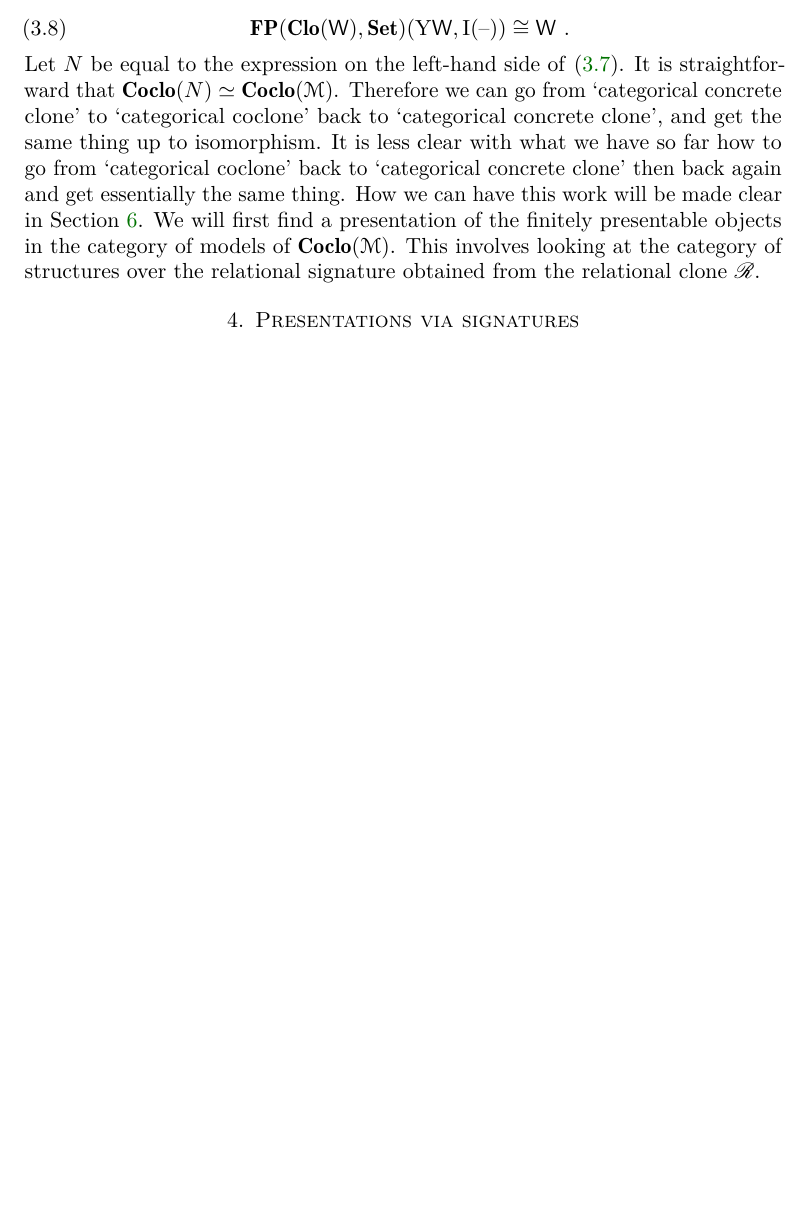
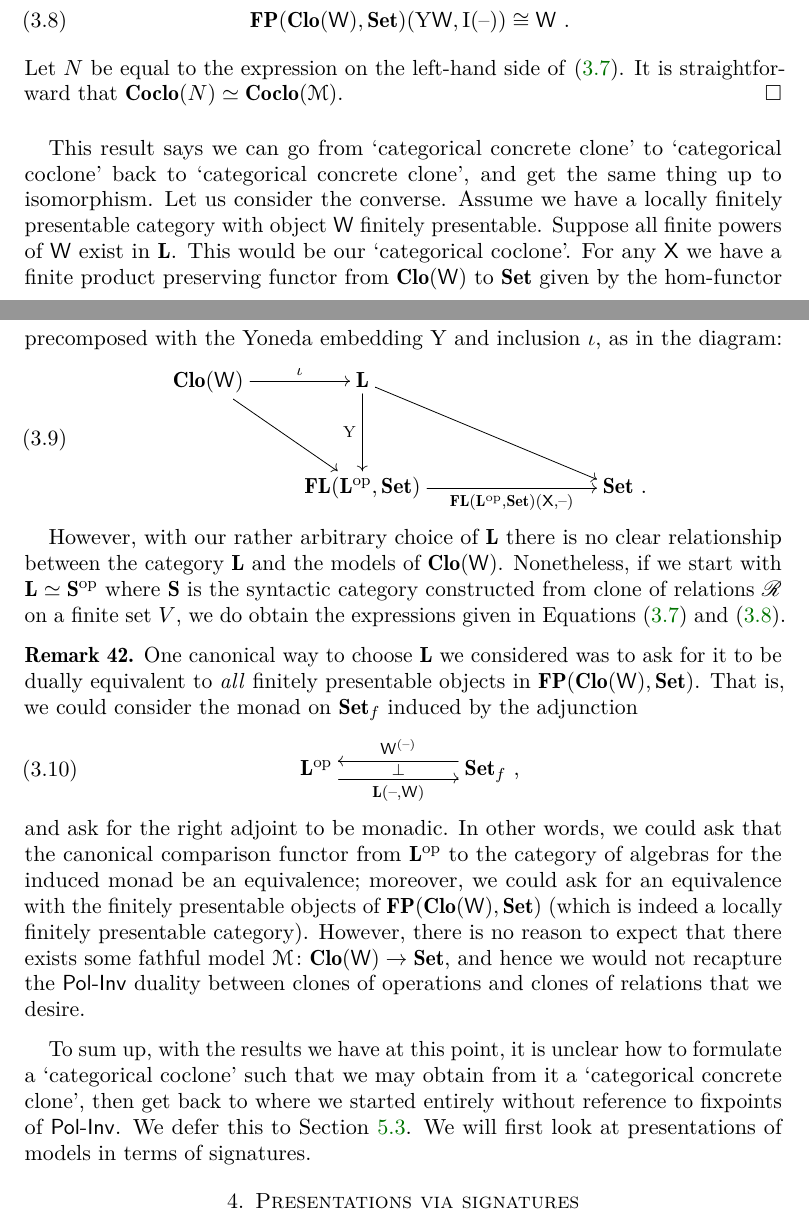
Before and after one commit to syntacticat/clones-coclones-paper, a LaTeX paper (coclones.tex): part of page 14 of 22 before the commit and two parts of pages 14 and 15 of 24 after it, the two joined at a grey line, cut so that both start at the same text, the shorter picture padded with empty space. Compiled offline with pdfLaTeX.

Commit message:
Additions to categorical formulation sections.

```diff
--- a/coclones.tex
+++ b/coclones.tex
@@ -1737,23 +1740,92 @@ and
     \mathsf{W},\mathrm{I}
     (\thg)) \cong \mathsf{W} \rlap{ .}
   \end{equation}
+  Let \(N\) be equal to the
+expression on the left-hand side of~\eqref{eq:M-equation}. It is
+straightforward that
+\(\cat{Coclo}(N) \simeq \cat{Coclo}(\mathcal{M})\).
+\end{proof}
 %\(\FL(\cat{Coclo}(\mathsf{W}),\Set)( \mathrm{Y}
 %\mathcal{M}, \iota(\thg)) \cong \mathcal{M}\) and \(\FP(\cat{Clo}(\mathsf{W}),\Set)(\mathrm{Y}
 %\mathsf{W},\mathrm{I}
 %(\thg)) = \mathsf{W} \).
-Let \(N\) be equal to the
-expression on the left-hand side of~\eqref{eq:M-equation}. It is
-straightforward that
-\(\cat{Coclo}(N) \simeq \cat{Coclo}(\mathcal{M})\). Therefore we can
+ This result says we can
 go from `categorical concrete clone' to `categorical coclone' back to
 `categorical concrete clone', and get the same thing up to
-isomorphism. It is less clear with what we have so far how to go from `categorical coclone' back to
-`categorical concrete clone' then back again and get essentially the
-same thing. How we can have this work will be made clear in
-Section~\ref{sec:duality}. We will first find a presentation of the
-finitely presentable objects in the category of models of
-\(\cat{Coclo}(\mathcal{M})\). This involves looking at the category of
-structures over the relational signature obtained from the relational clone \(\mathscr{R}\).
+isomorphism. Let us consider the converse. Assume we have a locally finitely presentable category with object
+\(\mathsf{W}\) finitely presentable. Suppose all finite powers of
+\(\mathsf{W}\) exist in \(\cat{L}\). This would be our `categorical coclone'. For any \(\mathsf{X}\) we have a
+finite product preserving functor from \(\cat{Clo}(\mathsf{W})\) to
+\(\Set\) given by the hom-functor precomposed with the Yoneda
+embedding \(\mathrm{Y}
+\) and inclusion \(\iota\), as in the diagram:
+%with a faithful functor \(\cat{L} \rightarrow \Set\).
+%\(\FL(\cat{L}^{\mathrm{op}},\Set) \rightarrow \Set\)
+\begin{equation}
+  \label{eq:cloW-arbitrary-L}
+  %\xymatrixcolsep{3pc}
+  \xymatrixrowsep{3pc}
+  \cd{
+    {\cat{Clo}(\mathsf{W})} \ar[r]^-{\iota} \ar[dr]_-{
+    } &
+    {\cat{L}} \ar[d]_-{\mathrm{Y}
+    } \ar[drrr]
+    %^-{\cat{L}(\mathsf{J},\thg)}
+    & \\
+    & {\FL(\cat{L}^{\mathrm{op}},\Set)}
+    \ar[rrr]_-{\FL(\cat{L}^{\mathrm{op}},\Set)(\mathsf{X}, \thg)
+    } &&& {\Set}\rlap{ .}
+    }
+  \end{equation}
+
+However, with our rather arbitrary choice of \(\cat{L}\) there is no clear relationship between the category \(\cat{L}\) and the models
+of \(\cat{Clo}(\mathsf{W})\). Nonetheless, if we start with
+\(\cat{L} \simeq \cat{S}^{\mathrm{op}}\)
+where \(\cat{S}\) is the syntactic category constructed
+from clone of relations \(\mathscr{R}\) on a finite set \(V\), we do
+obtain the expressions given in Equations~\eqref{eq:M-equation} and~\eqref{eq:W-equation}.
+%and
+\begin{Rk}
+  \label{rk:fp-objects-models-cloW}
+ One canonical way to choose \(\cat{L}\)
+we considered was to ask for it to be dually equivalent to \emph{all} finitely presentable objects in
+\(\FP(\cat{Clo}(\mathsf{W}),\Set)\). That is, we could consider the monad on
+\(\cat{Set}_{f}\) induced by the adjunction
+  \begin{equation}
+    \label{eq:adj-arbitrary-L}
+    \xymatrixcolsep{5pc}
+    \xymatrixrowsep{3.5pc}
+    \cd{
+      {\cat{L}^{\mathrm{op}}}
+       \ar@<-4.5pt>[r]_-{\cat{L}(\thg,\mathsf{W})}
+\ar@{<-}@<4.5pt>[r]^-{\mathsf{W}^{(\thg)}} \ar@{}[r]|-{\bot} &
+{\Set_{f}}
+\rlap{ ,}
+    }
+  \end{equation}
+  and ask for the right adjoint to be monadic. In other words, we
+  could ask that the canonical comparison functor from
+  \(\cat{L}^{\mathrm{op}}\) to the category of algebras for the
+  induced monad be an equivalence; moreover, we could ask for an
+  equivalence with the finitely
+  presentable objects of \(\FP(\cat{Clo}(\mathsf{W}),\Set)\) (which is
+  indeed a locally finitely presentable category).
+  However, there is no reason to expect
+that there exists some
+fathful model \(\mathcal{M} \colon \cat{Clo}(\mathsf{W}) \rightarrow
+\Set\), and hence we would not recapture the
+\(\Pol\)-\(\Inv\) duality between clones of operations and clones of
+relations that we desire.
+\end{Rk}
+
+
+To sum up, with the results we have at this point, it is unclear how to formulate
+a `categorical coclone' such that we may obtain from it a
+`categorical concrete clone', then get back to where we started entirely without reference to fixpoints of
+\(\Pol\)-\(\Inv\). We defer this to
+Section~\ref{sec:categ-form-revis}. We will first look at
+presentations of models in terms of signatures.
+
 
 \section{Presentations via signatures}
 \label{sec:via-sig-structures}
```
Also changed, not shown: coclones.pdf, coclones.tex (130 more changed lines). Lines whose indentation alone changed are shown as unchanged.
